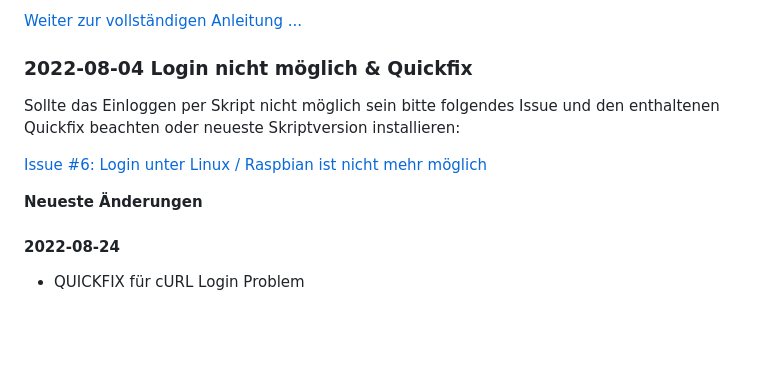
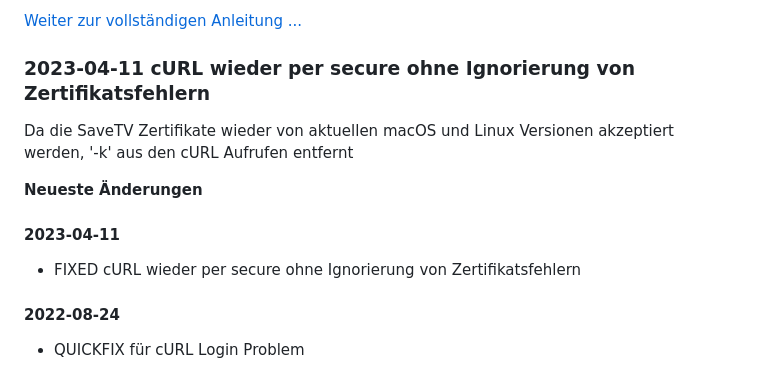
Before and after one commit to einstweilen/stv-catchall, a Markdown page: README.md, the part around the change. Rendered like a GitHub page; blank space fills up the shorter version.

```diff
--- a/README.md
+++ b/README.md
@@ -19,12 +19,12 @@ Das Skript läuft defaultmäßig im Automatikmodus und nimmt alle verfügbaren S
 
 [Weiter zur vollständigen Anleitung ...](README-ext.md#table-of-contents)
 
-### 2022-08-04 Login nicht möglich & Quickfix
-Sollte das Einloggen per Skript nicht möglich sein bitte folgendes Issue und den enthaltenen Quickfix beachten oder neueste Skriptversion installieren:
-
-[Issue #6: Login unter Linux / Raspbian ist nicht mehr möglich](https://github.com/einstweilen/stv-catchall/issues/6)
+### 2023-04-11 cURL wieder per secure ohne Ignorierung von Zertifikatsfehlern
+Da die SaveTV Zertifikate wieder von aktuellen macOS und Linux Versionen akzeptiert werden, '-k' aus den cURL Aufrufen entfernt
 
 **Neueste Änderungen**
+#### 2023-04-11
+  * FIXED cURL wieder per secure ohne Ignorierung von Zertifikatsfehlern
 #### 2022-08-24
   * QUICKFIX für cURL Login Problem
 #### 2022-04-25
```
